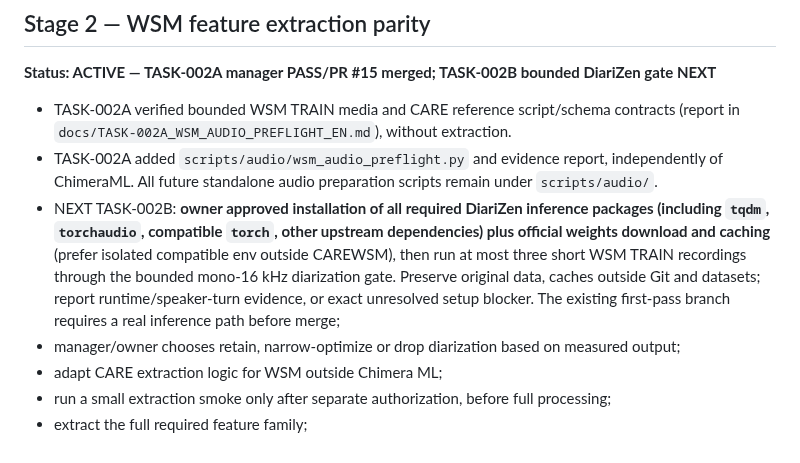
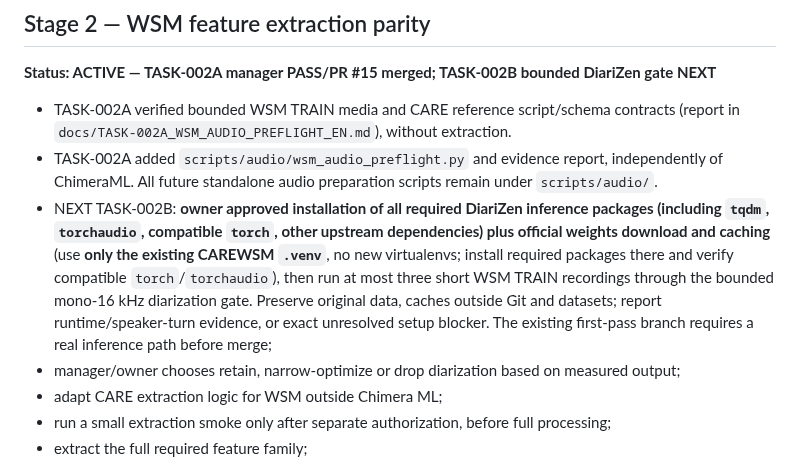
Before and after one commit to suslyash/CAREWSM, a Markdown page: docs/PLAN.md, the part around the change. GitHub-like rendering.

Commit message:
Manager: follow owner decision to use only CAREWSM project .venv

```diff
--- a/docs/PLAN.md
+++ b/docs/PLAN.md
@@ -63,7 +63,7 @@ Audit accepted with explicit limitations (missing CARE loader, CARE `videos.csv`
 
 - TASK-002A verified bounded WSM TRAIN media and CARE reference script/schema contracts (report in `docs/TASK-002A_WSM_AUDIO_PREFLIGHT_EN.md`), without extraction.
 - TASK-002A added `scripts/audio/wsm_audio_preflight.py` and evidence report, independently of ChimeraML. All future standalone audio preparation scripts remain under `scripts/audio/`.
-- NEXT TASK-002B: **owner approved installation of all required DiariZen inference packages (including `tqdm`, `torchaudio`, compatible `torch`, other upstream dependencies) plus official weights download and caching** (prefer isolated compatible env outside CAREWSM), then run at most three short WSM TRAIN recordings through the bounded mono-16 kHz diarization gate. Preserve original data, caches outside Git and datasets; report runtime/speaker-turn evidence, or exact unresolved setup blocker. The existing first-pass branch requires a real inference path before merge;
+- NEXT TASK-002B: **owner approved installation of all required DiariZen inference packages (including `tqdm`, `torchaudio`, compatible `torch`, other upstream dependencies) plus official weights download and caching** (use **only the existing CAREWSM `.venv`**, no new virtualenvs; install required packages there and verify compatible `torch`/`torchaudio`), then run at most three short WSM TRAIN recordings through the bounded mono-16 kHz diarization gate. Preserve original data, caches outside Git and datasets; report runtime/speaker-turn evidence, or exact unresolved setup blocker. The existing first-pass branch requires a real inference path before merge;
 - manager/owner chooses retain, narrow-optimize or drop diarization based on measured output;
 - adapt CARE extraction logic for WSM outside Chimera ML;
 - run a small extraction smoke only after separate authorization, before full processing;
```
